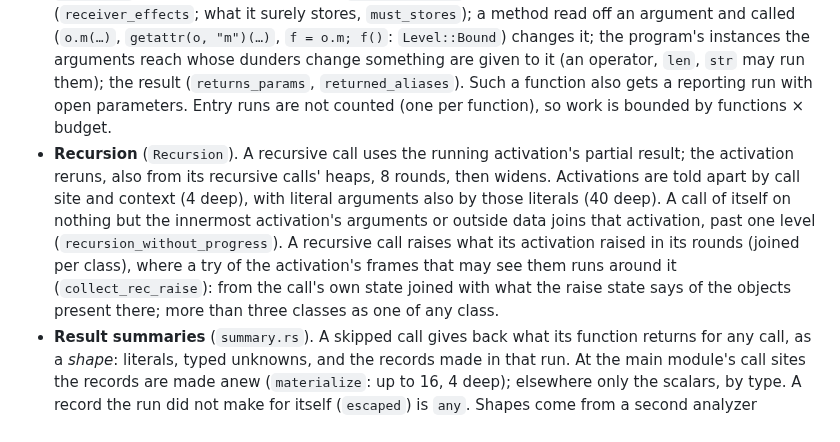
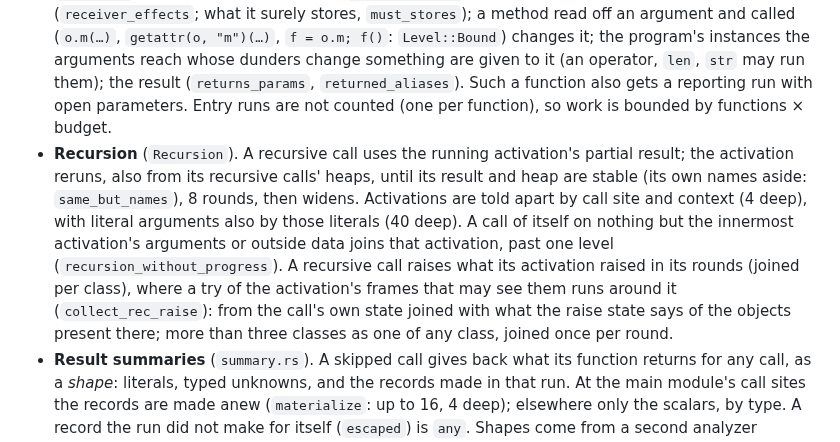
Before and after one commit to kaidaniel/rowan, a Markdown page: AGENTS.md, the part around the change. Rendered like a GitHub page.

Commit message:
AGENTS.md: recursion's fixpoint ignores the frame's own names; replayed raises joined once per round
Co-Authored-By: Claude Opus 5.5 <noreply@anthropic.com>

```diff
--- a/AGENTS.md
+++ b/AGENTS.md
@@ -41,7 +41,7 @@ An unknown joined with None is optional (`optional_label`: `int(?) | None`); a t
 
 Every call of the program's code runs the callee's body at the call site (`calls.rs`), in a context of its call sites (`CHAIN`, 2, written out; older ones hashed). Defaults are what `__defaults__` / `__kwdefaults__` hold once read or set; a parameter `**kw` may supply (an open mapping: one of keys not all known) is what it may hold there or the default. An operation on several receivers whose code runs is one alternative per receiver; past 4, the instances of one class are one (`per_receiver`). The program's decorators (functions, classes, instances; not a followed package's classes) are called with the function; one rowan does not model leaves it `opaque`. A value that may be several callees calls each on a state of its own (`call_value`).
 * **Budget.** Each function code (all closures of one `def`) may run 4,096 statements in all (`Budget`). Past that its calls do not run (`skipped_call`): they are unknown calls that may also change what the function's code reaches. `effects.rs` decides what, from `flows.rs`'s reading of the function's text: the globals, cells, defaults and arguments it may change, keep or give away (`Level`, `Flags`, `KeptPlace`); class attributes by name (`result_classes`); a receiver by the names its code uses (`receiver_effects`; what it surely stores, `must_stores`); a method read off an argument and called (`o.m(…)`, `getattr(o, "m")(…)`, `f = o.m; f()`: `Level::Bound`) changes it; the program's instances the arguments reach whose dunders change something are given to it (an operator, `len`, `str` may run them); the result (`returns_params`, `returned_aliases`). Such a function also gets a reporting run with open parameters. Entry runs are not counted (one per function), so work is bounded by functions × budget.
-* **Recursion** (`Recursion`). A recursive call uses the running activation's partial result; the activation reruns, also from its recursive calls' heaps, 8 rounds, then widens. Activations are told apart by call site and context (4 deep), with literal arguments also by those literals (40 deep). A call of itself on nothing but the innermost activation's arguments or outside data joins that activation, past one level (`recursion_without_progress`). A recursive call raises what its activation raised in its rounds (joined per class), where a try of the activation's frames that may see them runs around it (`collect_rec_raise`): from the call's own state joined with what the raise state says of the objects present there; more than three classes as one of any class.
+* **Recursion** (`Recursion`). A recursive call uses the running activation's partial result; the activation reruns, also from its recursive calls' heaps, until its result and heap are stable (its own names aside: `same_but_names`), 8 rounds, then widens. Activations are told apart by call site and context (4 deep), with literal arguments also by those literals (40 deep). A call of itself on nothing but the innermost activation's arguments or outside data joins that activation, past one level (`recursion_without_progress`). A recursive call raises what its activation raised in its rounds (joined per class), where a try of the activation's frames that may see them runs around it (`collect_rec_raise`): from the call's own state joined with what the raise state says of the objects present there; more than three classes as one of any class, joined once per round.
 * **Result summaries** (`summary.rs`). A skipped call gives back what its function returns for any call, as a *shape*: literals, typed unknowns, and the records made in that run. At the main module's call sites the records are made anew (`materialize`: up to 16, 4 deep); elsewhere only the scalars, by type. A record the run did not make for itself (`escaped`) is `any`. Shapes come from a second analyzer (`summary_source`, `shape_for`); not used where the call is given instances whose dunders change something (that run's parameters are none). A getter's skipped call gives the attribute it reads (`getter_result`).
 * **Unknown values** are never taken for the program's instances: their methods are unknown calls given the receiver (`x.copy()` too; `o.m` read then called: `Heap::attr_of`; not an instance's whose library bases are builtins or torch modules), as are `sort` / `reverse` / `remove` / `insert` and a dict method of one holding attributes; a str method's name gives a str only on one typed `str` / `bytes`. A read, `del` or attribute read of an unknown scalar part (an element unpacked from an unknown, an operator's result) may raise anything into a running `try`. A parameter annotated with a TypedDict is a dict. An unknown a library call made has no dict or str methods (`Obj::opaque`). An attribute stored on an unknown on some paths keeps, on the others, what it had. An instance unknown code changed may hold any name its class has (not a method or class); where that code may have removed an attribute, the class's `__getattr__` is a call that does not run.
 * **Unknown calls** (`unknown.rs`) may change everything they reach through what they are given (`f(*xs, **d)`: their items, in a new tuple and dict, not xs or d: `unpacked`), at any depth: records get a mutator, slots may hold anything (the shared unknown object, which no store changes, `escape`), lists and sets any items and length. NamedTuples, patterns, matches, paths, frozensets and enum members' name and value cannot change. What they reach may run: the program's functions and a module's code (`follow_code`), instances' dunders that change something (`changing_dunders`, `construct_dunders`), generators (`unknown_runs_generators`). A walk from the same values redoes only what changed (`Havoc`). The result is an unknown, whose items may be those of the mappings the call was given (`unknown_result_rows`); `a + b` of unknowns has either's elements. The call may raise anything.
```
